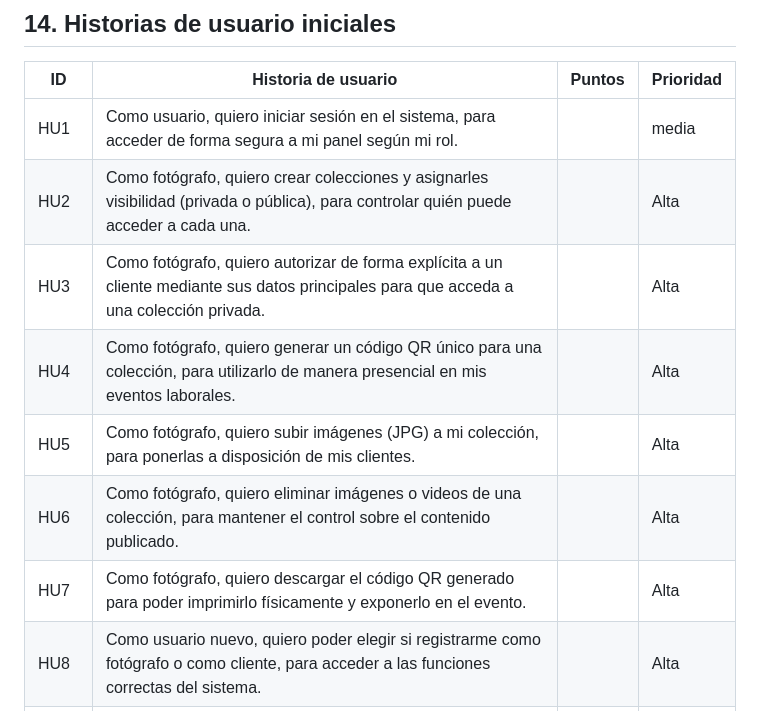
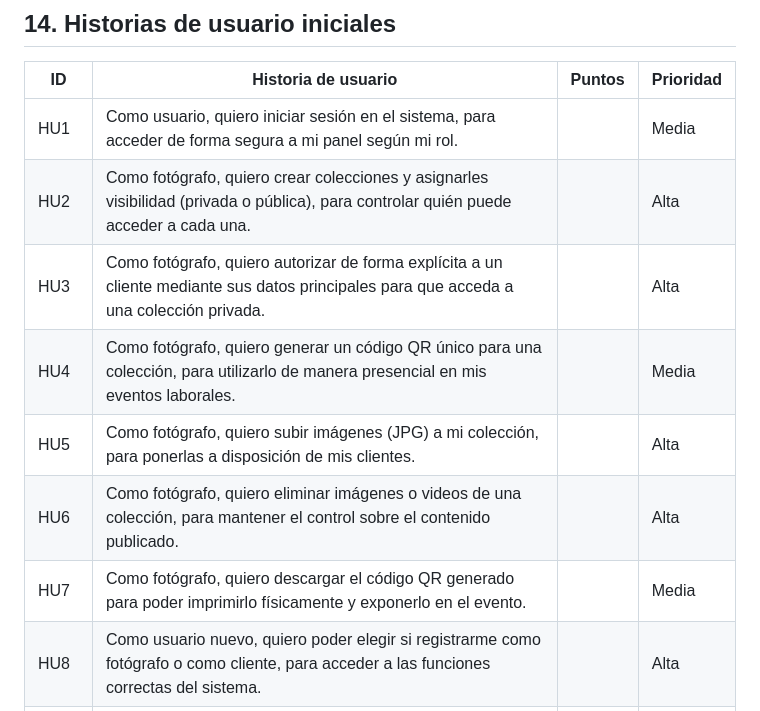
Before and after one commit to NicolasNegretto7/Cipher_Forge, a Markdown page: Gestion-fotografias/docs/proyecto-scrum-fotografia.Md, the part around the change. GitHub-like rendering.

Commit message:
Update user stories to standardize priority levels for improved clarity

```diff
--- a/Gestion-fotografias/docs/proyecto-scrum-fotografia.Md
+++ b/Gestion-fotografias/docs/proyecto-scrum-fotografia.Md
@@ -198,13 +198,13 @@ Cada historia incluirá criterios de aceptación para saber cuándo puede consid
 
 | ID   | Historia de usuario                                                                                                                     | Puntos | Prioridad |
 | ---- | --------------------------------------------------------------------------------------------------------------------------------------- | ------ | --------- |
-| HU1  | Como usuario, quiero iniciar sesión en el sistema, para acceder de forma segura a mi panel según mi rol.                                                  |       | media      |
+| HU1  | Como usuario, quiero iniciar sesión en el sistema, para acceder de forma segura a mi panel según mi rol.                                                  |       | Media      |
 | HU2  | Como fotógrafo, quiero crear colecciones y asignarles visibilidad (privada o pública), para controlar quién puede acceder a cada una.                                 |       | Alta      |
 | HU3  | Como fotógrafo, quiero autorizar de forma explícita a un cliente mediante sus datos principales para que acceda a una colección privada.  |       | Alta      |
-| HU4  | Como fotógrafo, quiero generar un código QR único para una colección, para utilizarlo de manera presencial en mis eventos laborales.                                               |       | Alta      |
+| HU4  | Como fotógrafo, quiero generar un código QR único para una colección, para utilizarlo de manera presencial en mis eventos laborales.                                               |       | Media      |
 | HU5  | Como fotógrafo, quiero subir imágenes (JPG) a mi colección, para ponerlas a disposición de mis clientes.                   |       | Alta      |
 | HU6  | Como fotógrafo, quiero eliminar imágenes o videos de una colección, para mantener el control sobre el contenido publicado.                 |       | Alta      |
-| HU7  | Como fotógrafo, quiero descargar el código QR generado para poder imprimirlo físicamente y exponerlo en el evento.              |       | Alta      |
+| HU7  | Como fotógrafo, quiero descargar el código QR generado para poder imprimirlo físicamente y exponerlo en el evento.              |       | Media      |
 | HU8  | Como usuario nuevo, quiero poder elegir si registrarme como fotógrafo o como cliente, para acceder a las funciones correctas del sistema.                         |       | Alta      |
 | HU9  | Como fotógrafo, quiero habilitar o deshabilitar manualmente el permiso de descarga en "Excelente Calidad" para un cliente específico, para controlar la entrega final del material.                        |       | Alta      |
 | HU10 | Como cliente autorizado, quiero descargar mis fotos de forma individual o en un archivo comprimido (.zip), para obtener mi material de manera ágil.                     |       | Alta      |
```
